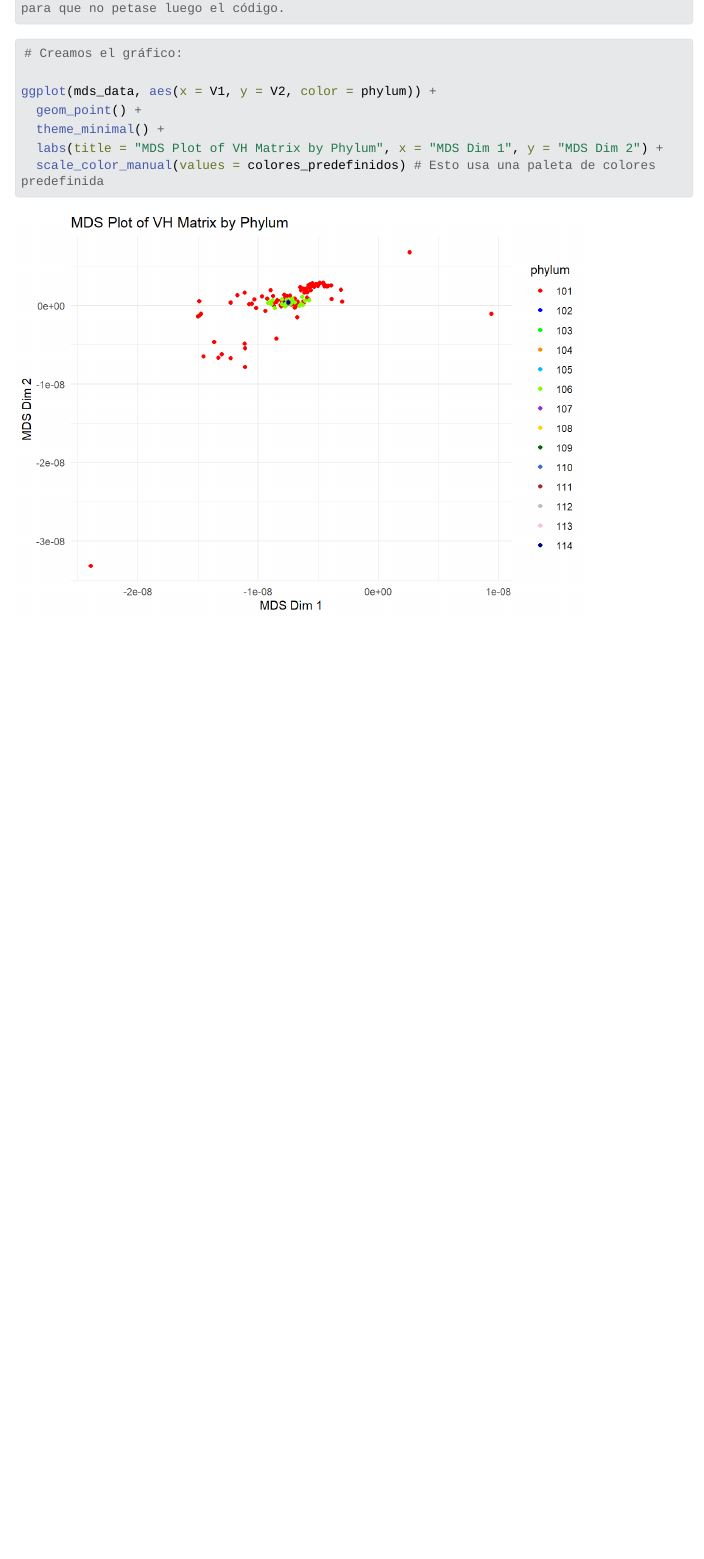
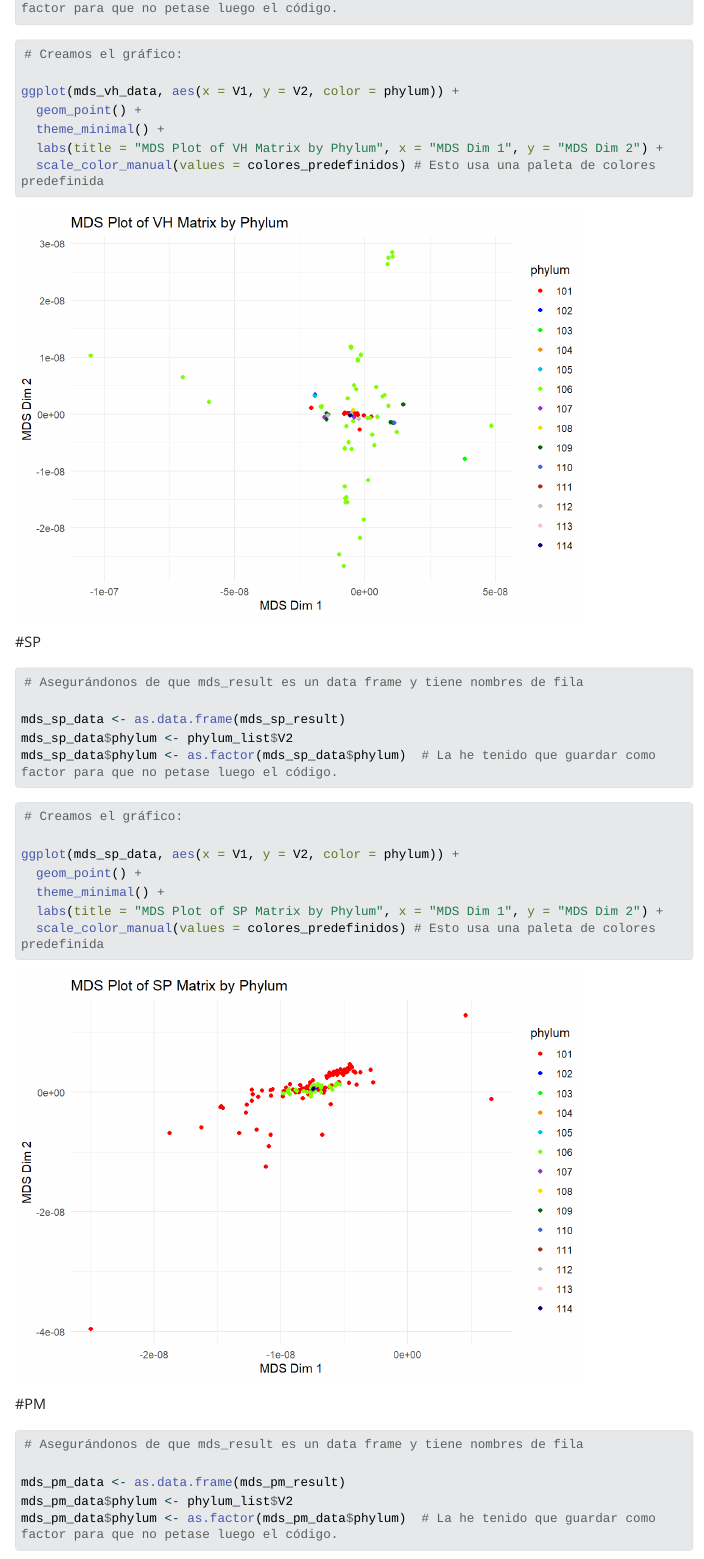
Before and after one commit to GSMir/Entrega6, a Quarto document (Entrega6.qmd): the page in a window 1100 px wide, from 970 px down before the commit and from 1050 px down after it, so that both start at the same text. The pictures show the output file Entrega6.html that the author committed with the source, opened offline; Quarto's library style sheets are replaced by a plain one without menus; long lines of code are wrapped.

Commit message:
he fet els gracis per tots els kernel

````diff
--- a/Entrega6.qmd
+++ b/Entrega6.qmd
@@ -58,10 +57,42 @@ mds_data$phylum <- as.factor(mds_data$phylum)  # La he tenido que guardar como f
 ```{r}
 # Creamos el gráfico:
 
-ggplot(mds_data, aes(x = V1, y = V2, color = phylum)) +
+ggplot(mds_vh_data, aes(x = V1, y = V2, color = phylum)) +
   geom_point() +
   theme_minimal() +
   labs(title = "MDS Plot of VH Matrix by Phylum", x = "MDS Dim 1", y = "MDS Dim 2") +
   scale_color_manual(values = colores_predefinidos) # Esto usa una paleta de colores predefinida
 
 ```
+
+
+#SP
+```{r}
+# Asegurándonos de que mds_result es un data frame y tiene nombres de fila
+
+mds_sp_data <- as.data.frame(mds_sp_result)
+mds_sp_data$phylum <- phylum_list$V2
+mds_sp_data$phylum <- as.factor(mds_sp_data$phylum)  # La he tenido que guardar como factor para que no petase luego el código.
+```
+
+```{r}
+# Creamos el gráfico:
+
+ggplot(mds_sp_data, aes(x = V1, y = V2, color = phylum)) +
+  geom_point() +
+  theme_minimal() +
+  labs(title = "MDS Plot of SP Matrix by Phylum", x = "MDS Dim 1", y = "MDS Dim 2") +
+  scale_color_manual(values = colores_predefinidos) # Esto usa una paleta de colores predefinida
+
+```
+
+#PM
+```{r}
+# Asegurándonos de que mds_result es un data frame y tiene nombres de fila
+
+mds_pm_data <- as.data.frame(mds_pm_result)
+mds_pm_data$phylum <- phylum_list$V2
+mds_pm_data$phylum <- as.factor(mds_pm_data$phylum)  # La he tenido que guardar como factor para que no petase luego el código.
+```
+
+```{r}
````
Also changed, not shown: Entrega6.html, Entrega6_files/figure-html/unnamed-chunk-11-1.png (added), Entrega6_files/figure-html/unnamed-chunk-7-1.png, Entrega6_files/figure-html/unnamed-chunk-9-1.png (added), Entrega6.qmd (24 more changed lines).
